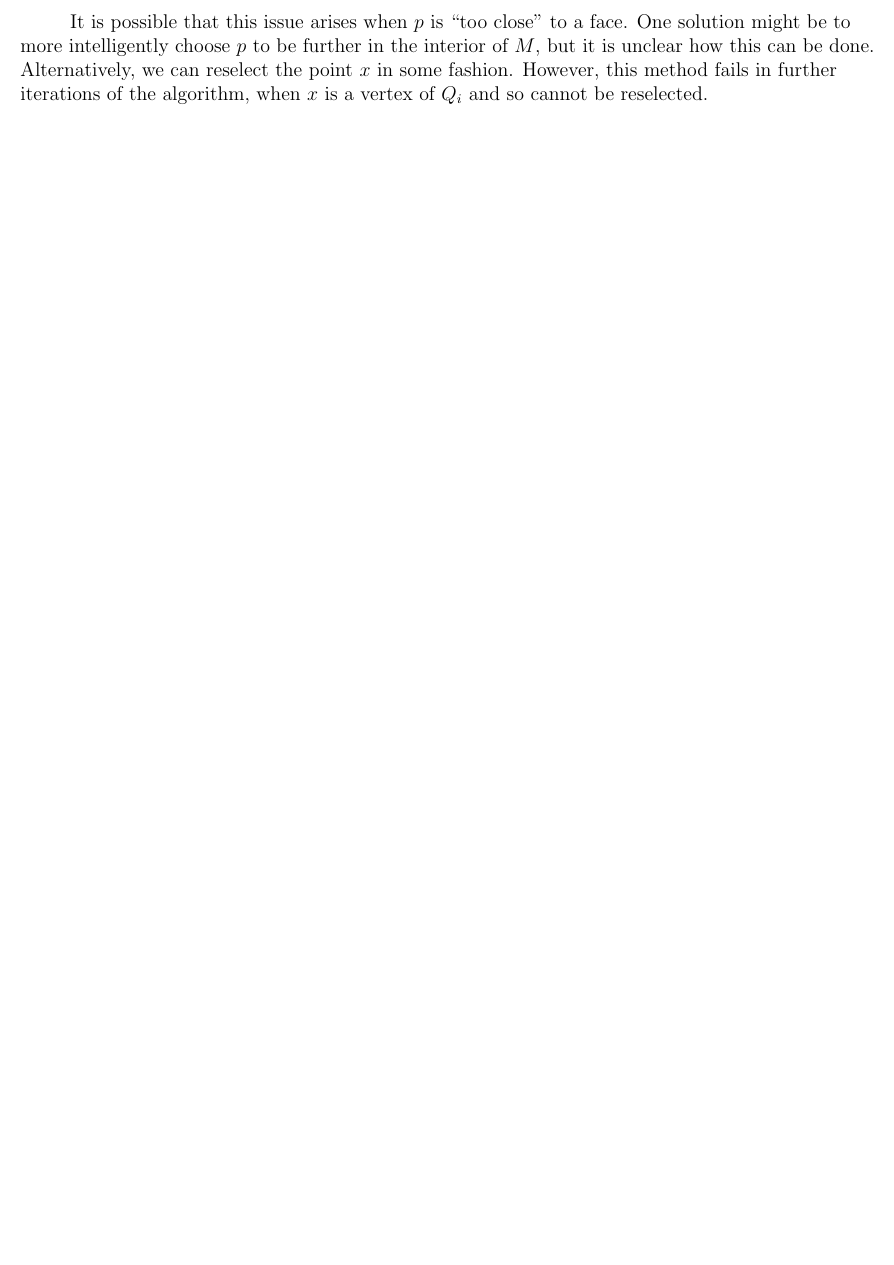
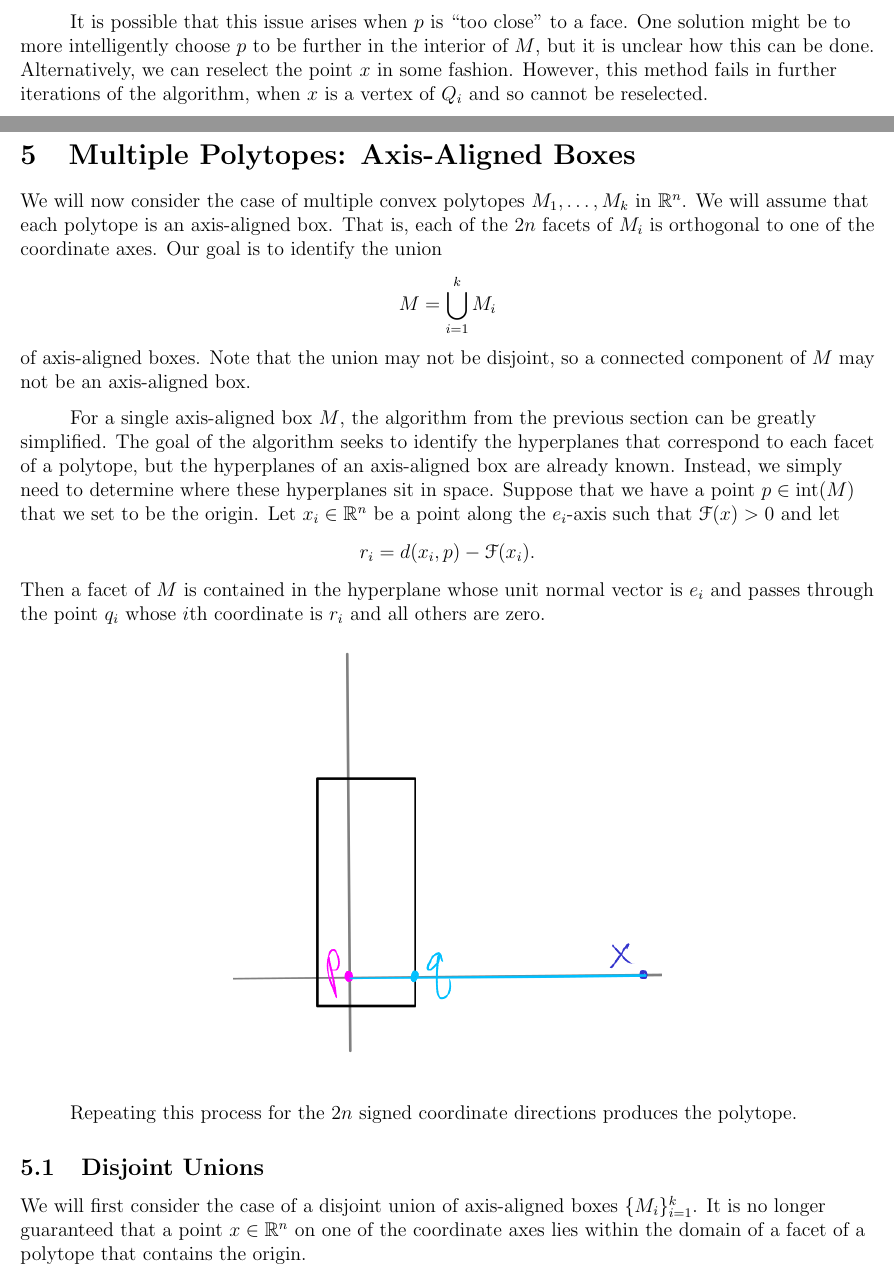
Before and after one commit to artmills/Polytopes, a LaTeX document (2polytopes.tex): part of page 14 of 14 before the commit and two parts of pages 14 and 15 of 18 after it, the two joined at a grey line, cut so that both start at the same text, the shorter picture padded with empty space. The pictures show the PDF file 2polytopes.pdf that the author committed with the source.

Commit message:
Unions of axis-aligned boxes

```diff
--- a/2polytopes.tex
+++ b/2polytopes.tex
@@ -385,6 +385,36 @@ Alternatively, we can reselect the point $x$ in some fashion.
 However, this method fails in further iterations of the algorithm, when $x$ is a vertex of $Q_i$ and so cannot be reselected.
 
 
+\newpage
+\section{Multiple Polytopes: Axis-Aligned Boxes}
+
+We will now consider the case of multiple convex polytopes $M_1,\dots, M_k$ in $\R^n$.
+We will assume that each polytope is an axis-aligned box.
+That is, each of the $2n$ facets of $M_i$ is orthogonal to one of the coordinate axes.
+Our goal is to identify the union
+\[M = \bigcup_{i=1}^k M_i\]
+of axis-aligned boxes.
+Note that the union may not be disjoint, so a connected component of $M$ may not be an axis-aligned box.
+
+For a single axis-aligned box $M$, the algorithm from the previous section can be greatly simplified.
+The goal of the algorithm seeks to identify the hyperplanes that correspond to each facet of a polytope, but the hyperplanes of an axis-aligned box are already known.
+Instead, we simply need to determine where these hyperplanes sit in space.
+Suppose that we have a point $p\in \interior(M)$ that we set to be the origin.
+Let $x_i\in\R^n$ be a point along the $e_i$-axis such that $\F(x)>0$ and let
+\[r_i = d(x_i, p) - \F(x_i).\]
+Then a facet of $M$ is contained in the hyperplane whose unit normal vector is $e_i$ and passes through the point $q_i$ whose $i$th coordinate is $r_i$ and all others are zero.
+\begin{figure}[H]
+	\centering
+	\includegraphics[width=0.5\textwidth]{single_box.png}
+\end{figure}
+Repeating this process for the $2n$ signed coordinate directions produces the polytope.
 
 
+\subsection{Disjoint Unions}
 
+We will first consider the case of a disjoint union of axis-aligned boxes $\set{M_i}_{i=1}^k$.
+It is no longer guaranteed that a point $x\in\R^n$ on one of the coordinate axes lies within the domain of a facet of a polytope that contains the origin.
+\begin{figure}[H]
+	\centering
+	\includegraphics[width=0.3\textwidth]{disjoint_boxes.png}
+\end{figure}
@@ -391 +424,2 @@ However, this method fails in further iterations of the algorithm, when $x$ is a
 
+Consider $x\in\interior(M_i)$.
@@ -392,0 +433 @@ However, this method fails in further iterations of the algorithm, when $x$ is a
+\[\set{p \pm \F(p)e_j \st j = 1,\dots, n}.\]
@@ -393 +437,4 @@ However, this method fails in further iterations of the algorithm, when $x$ is a
+\[\F(p\pm\F(p)e_j)=0\]
+using the oracle, then we know that the $\pm e_j$-hyperplane of $M_i$ passes through the point $p\pm\F(p)e_j$.
+In \textbf{Figure}
 
@@ -393,0 +445 @@ However, this method fails in further iterations of the algorithm, when $x$ is a
+\begin{figure}[H]
@@ -393,0 +452 @@ However, this method fails in further iterations of the algorithm, when $x$ is a
+\end{figure}
@@ -393,0 +462,4 @@ However, this method fails in further iterations of the algorithm, when $x$ is a
+\begin{figure}[H]
+	\centering
+	\includegraphics[width=0.5\textwidth]{connected_component.png}
+\end{figure}
@@ -393,0 +470 @@ However, this method fails in further iterations of the algorithm, when $x$ is a
+\begin{itemize}
@@ -394,3 +477,4 @@ However, this method fails in further iterations of the algorithm, when $x$ is a
+\end{itemize}
 
 
 
```
Also changed, not shown: math.sty (+1 -0 lines), 2polytopes.pdf, connected_component.png (added), disjoint_boxes.png (added), single_box.png (added), single_interior.png (added), 2polytopes.tex (41 more changed lines), 5 other files.
